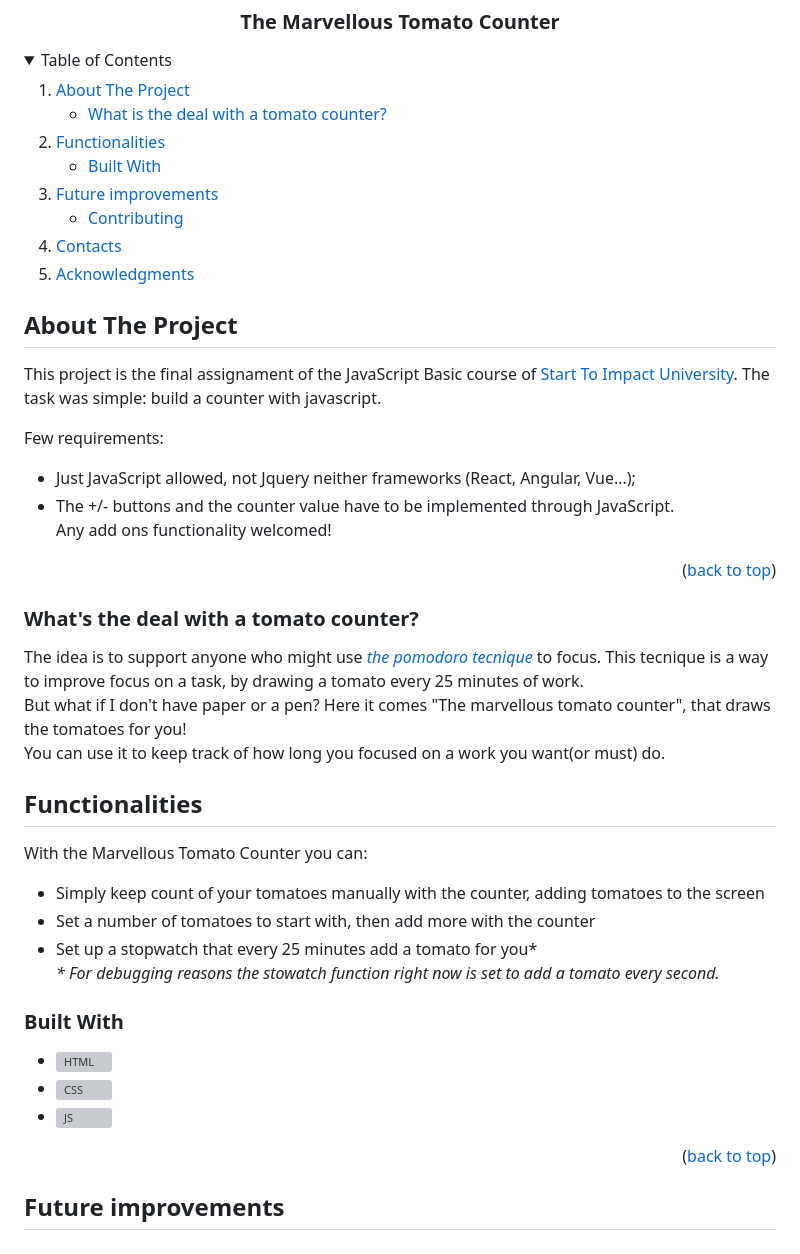
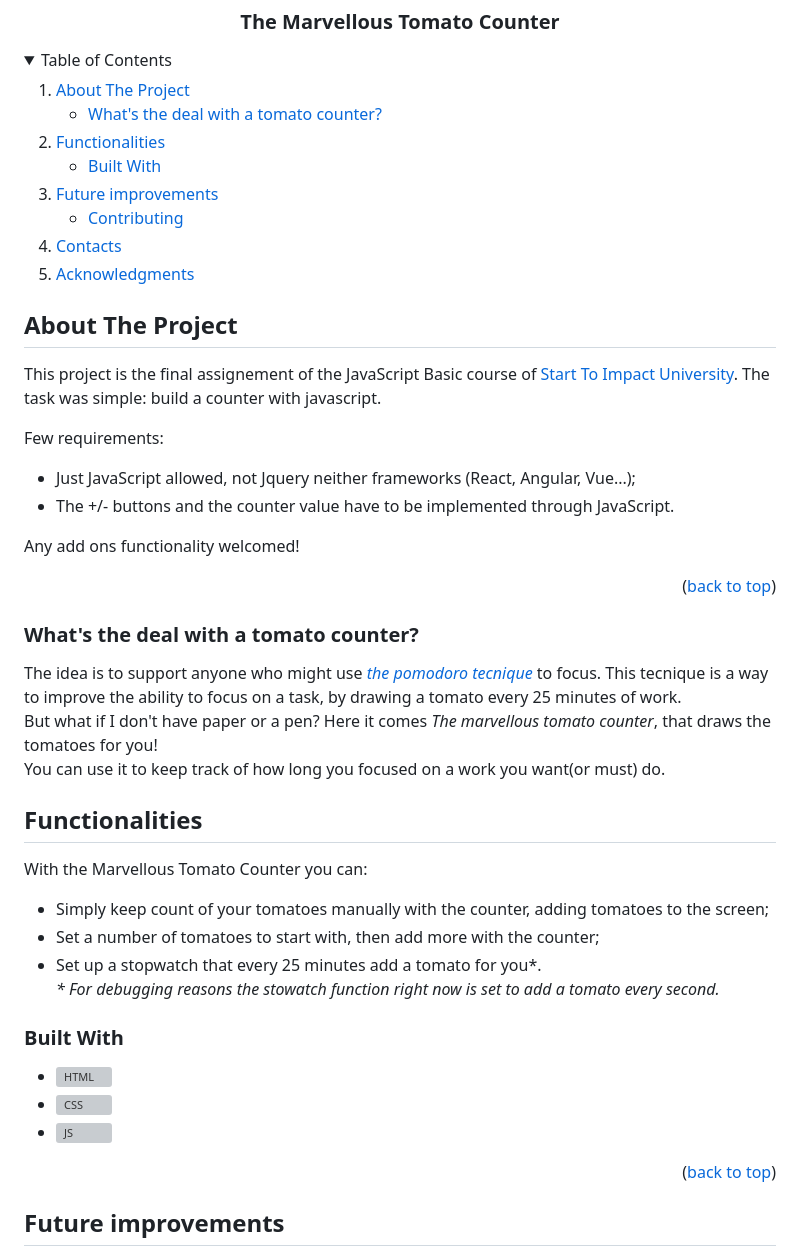
Before and after one commit to dalfabbio/tomatoCounter, a Markdown page: readme.md, the part around the change printed below. GitHub-like rendering; folded sections open; grey boxes are pictures that could not be loaded.

```diff
--- a/readme.md
+++ b/readme.md
@@ -15,7 +15,7 @@
     <li>
       <a href="#about-the-project">About The Project</a>
       <ul>
-      <li><a href="#what-is-the-deal-with-a-tomato-counter">What is the deal with a tomato counter?</a></li>
+      <li><a href="#what-is-the-deal-with-a-tomato-counter">What's the deal with a tomato counter?</a></li>
       </ul>
     </li>
     <li>
@@ -36,11 +36,12 @@
 
 <!-- ABOUT THE PROJECT -->
 ## About The Project
-This project is the final assignament of the JavaScript Basic course of [Start To Impact University]. The task was simple: build a counter with javascript.
+This project is the final assignement of the JavaScript Basic course of [Start To Impact University]. The task was simple: build a counter with javascript.
 
 Few requirements:
 * Just JavaScript allowed, not Jquery neither frameworks (React, Angular, Vue...);
-* The +/- buttons and the counter value have to be implemented through JavaScript.\
+* The +/- buttons and the counter value have to be implemented through JavaScript.
+
 Any add ons functionality welcomed!
 
 
@@ -48,15 +49,15 @@ Any add ons functionality welcomed!
 
 ### What's the deal with a tomato counter?
 <a name="#what-is-the-deal-with-a-tomato-counter"></a>
-The idea is to support anyone who might use *[the pomodoro tecnique]* to focus. This tecnique is a way to improve focus on a task, by drawing a tomato every 25 minutes of work. \
-But what if I don't have paper or a pen? Here it comes "The marvellous tomato counter", that draws the tomatoes for you!\
+The idea is to support anyone who might use *[the pomodoro tecnique]* to focus. This tecnique is a way to improve the ability to focus on a task, by drawing a tomato every 25 minutes of work. \
+But what if I don't have paper or a pen? Here it comes *The marvellous tomato counter*, that draws the tomatoes for you!\
 You can use it to keep track of how long you focused on a work you want(or must) do.
 
 ## Functionalities
 With the Marvellous Tomato Counter you can:
-* Simply keep count of your tomatoes manually with the counter, adding tomatoes to the screen
-* Set a number of tomatoes to start with, then add more with the counter
-* Set up a stopwatch that every 25 minutes add a tomato for you* \
+* Simply keep count of your tomatoes manually with the counter, adding tomatoes to the screen;
+* Set a number of tomatoes to start with, then add more with the counter;
+* Set up a stopwatch that every 25 minutes add a tomato for you*. \
 *\* For debugging reasons the stowatch function right now is set to add a tomato every second.*
 
 ### Built With
```
Also changed, not shown: other parts of readme.md (+7 -7 lines).
